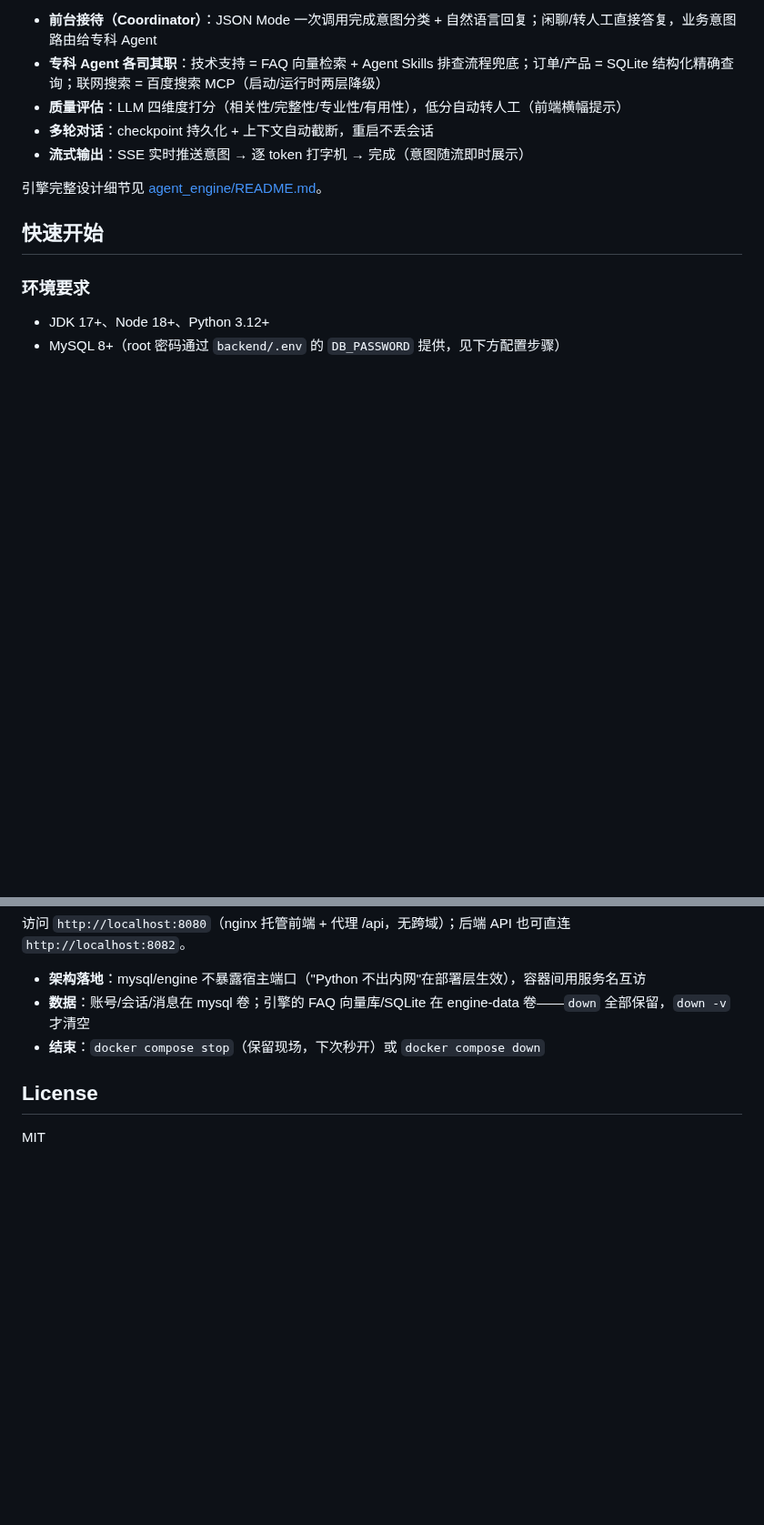
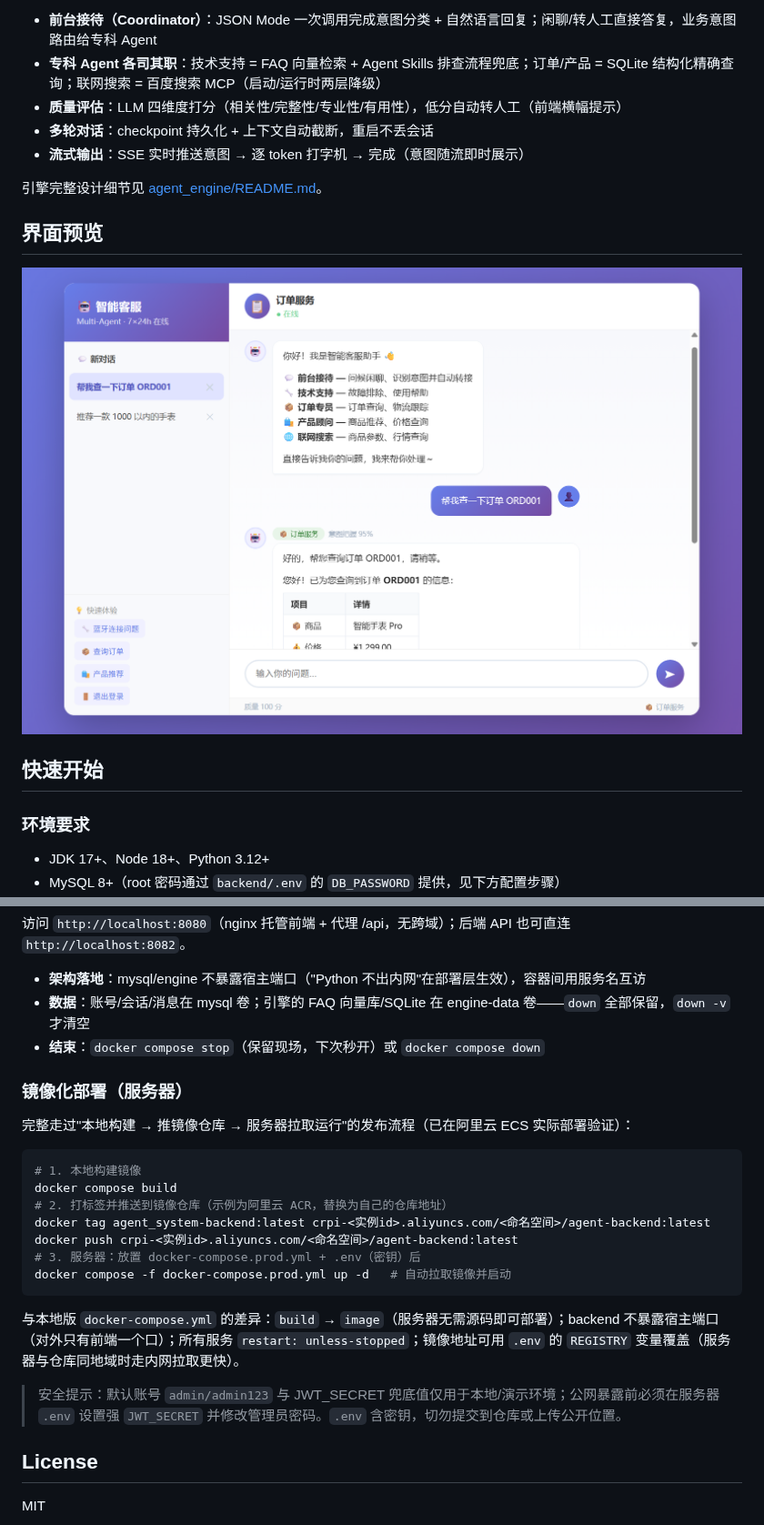
Before and after one commit to Waiting6AQ/multi-agent-support, a Markdown page: README.md, 2 parts joined by grey strips. Shown at 91% size. Drawn GitHub-style; pictures changed too: docs/screenshots/agent-chat.png (added); blank space fills up the shorter version.

Commit message:
docs: README 加界面预览截图 + 镜像化部署流程/安全提示 + 目录结构补 compose 文件

````diff
--- a/README.md
+++ b/README.md
@@ -63,6 +63,10 @@ Coordinator 模式编排：`前台接待 → 条件路由 → 专科 Agent →
 - **流式输出**：SSE 实时推送意图 → 逐 token 打字机 → 完成（意图随流即时展示）
 
 引擎完整设计细节见 [agent_engine/README.md](agent_engine/README.md)。
+
+## 界面预览
+
+![多 Agent 智能客服界面](docs/screenshots/agent-chat.png)
 
 ## 快速开始
 
@@ -140,6 +144,24 @@ docker compose logs -f backend    # 看到"已创建默认管理员账号 admin"
 - **数据**：账号/会话/消息在 mysql 卷；引擎的 FAQ 向量库/SQLite 在 engine-data 卷——`down` 全部保留，`down -v` 才清空
 - **结束**：`docker compose stop`（保留现场，下次秒开）或 `docker compose down`
 
+### 镜像化部署（服务器）
+
+完整走过"本地构建 → 推镜像仓库 → 服务器拉取运行"的发布流程（已在阿里云 ECS 实际部署验证）：
+
+```powershell
+# 1. 本地构建镜像
+docker compose build
+# 2. 打标签并推送到镜像仓库（示例为阿里云 ACR，替换为自己的仓库地址）
+docker tag agent_system-backend:latest crpi-<实例id>.aliyuncs.com/<命名空间>/agent-backend:latest
+docker push crpi-<实例id>.aliyuncs.com/<命名空间>/agent-backend:latest
+# 3. 服务器：放置 docker-compose.prod.yml + .env（密钥）后
+docker compose -f docker-compose.prod.yml up -d   # 自动拉取镜像并启动
+```
+
+与本地版 `docker-compose.yml` 的差异：`build` → `image`（服务器无需源码即可部署）；backend 不暴露宿主端口（对外只有前端一个口）；所有服务 `restart: unless-stopped`；镜像地址可用 `.env` 的 `REGISTRY` 变量覆盖（服务器与仓库同地域时走内网拉取更快）。
+
+> 安全提示：默认账号 `admin/admin123` 与 JWT_SECRET 兜底值仅用于本地/演示环境；公网暴露前必须在服务器 `.env` 设置强 `JWT_SECRET` 并修改管理员密码。`.env` 含密钥，切勿提交到仓库或上传公开位置。
+
 ## License
 
 MIT
````
Also changed, not shown: other parts of README.md (+5 -5 lines).
